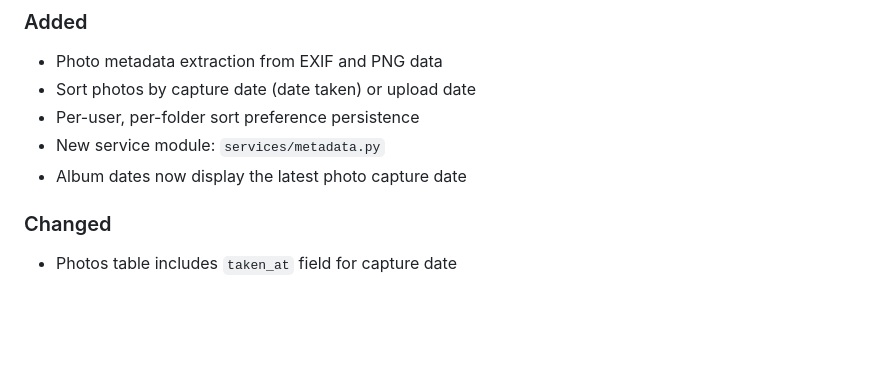
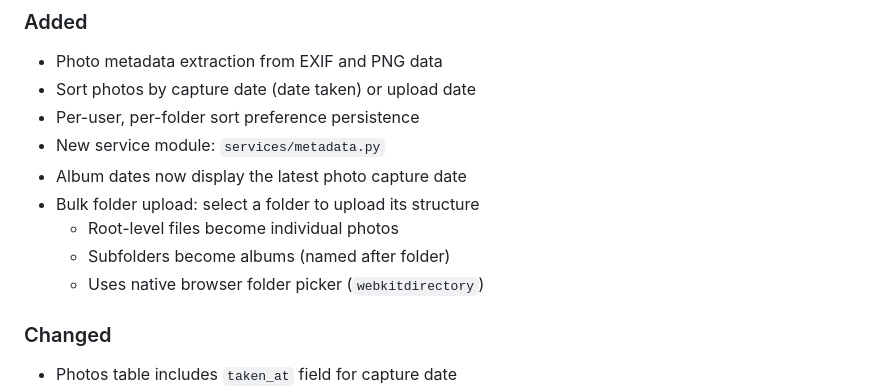
Before and after one commit to Mistress-Lukutar/Synth-gallery, a Markdown page: CHANGELOG.md, the part around the change. GitHub-like rendering; blank space fills up the shorter version.

Commit message:
Update CHANGELOG with bulk upload feature

```diff
--- a/CHANGELOG.md
+++ b/CHANGELOG.md
@@ -13,6 +13,10 @@ and this project adheres to [Semantic Versioning](https://semver.org/spec/v2.0.0
 - Per-user, per-folder sort preference persistence
 - New service module: `services/metadata.py`
 - Album dates now display the latest photo capture date
+- Bulk folder upload: select a folder to upload its structure
+  - Root-level files become individual photos
+  - Subfolders become albums (named after folder)
+  - Uses native browser folder picker (`webkitdirectory`)
 
 ### Changed
 - Photos table includes `taken_at` field for capture date
```
